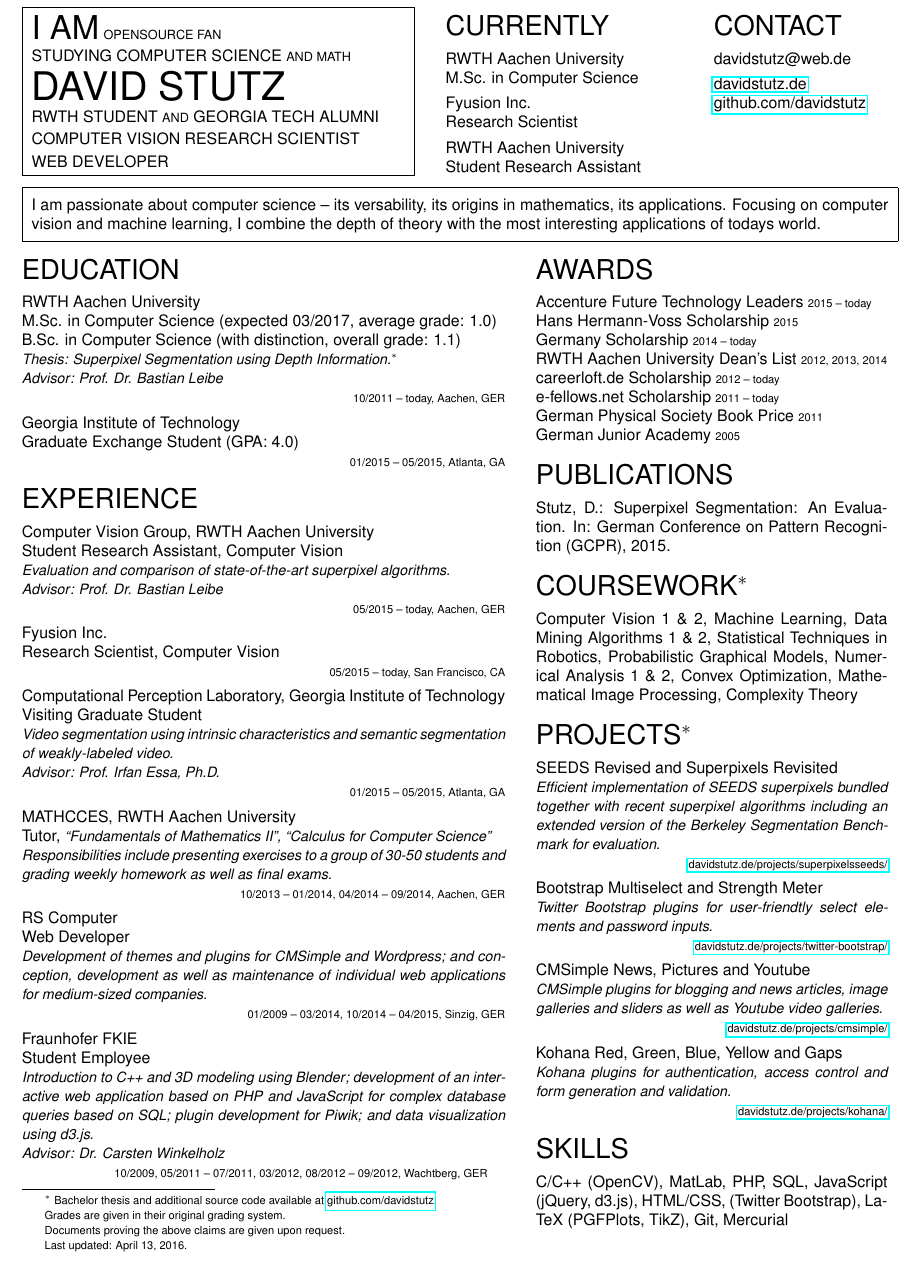
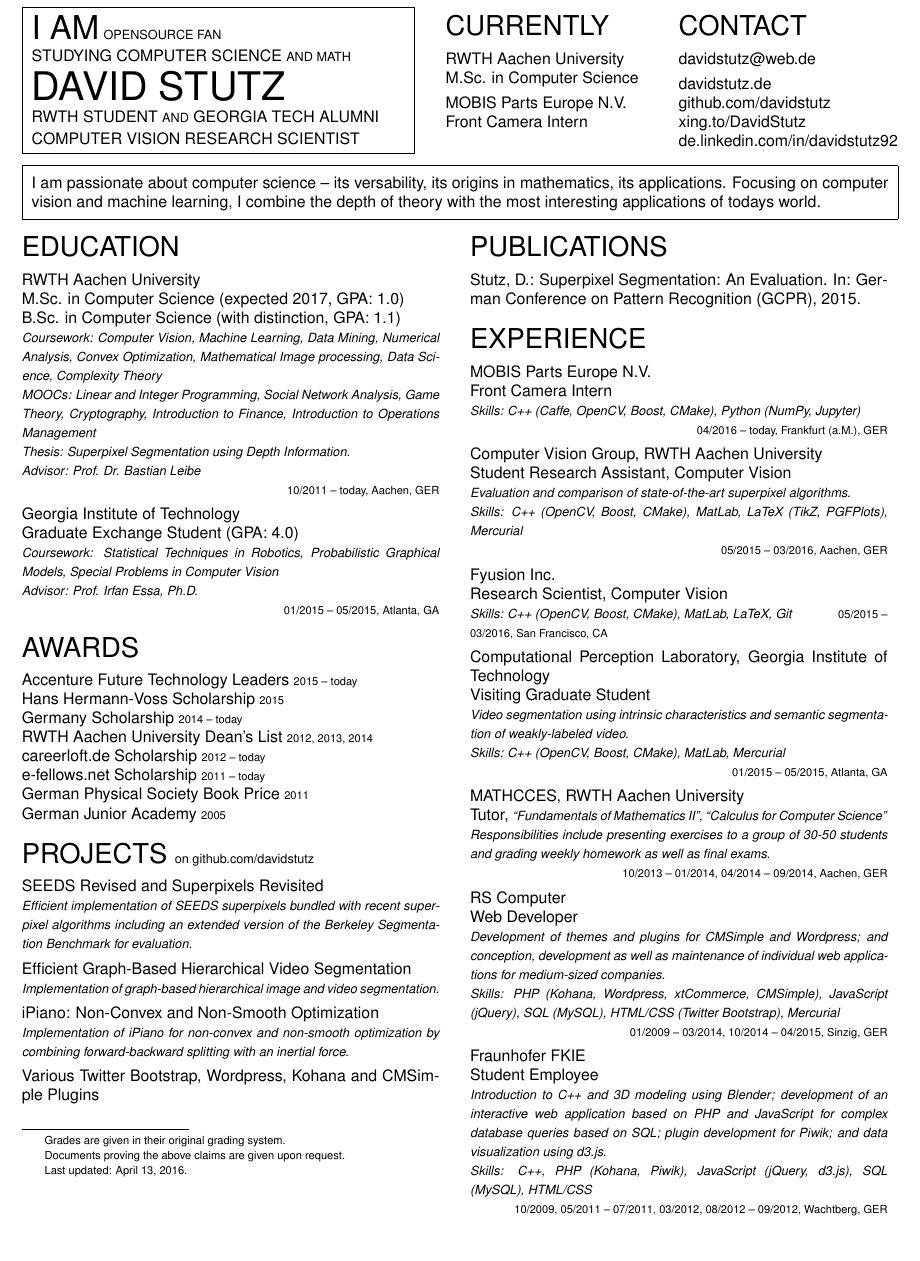
Before and after one commit to latexstudio/curriculum-vitae-1, a LaTeX CV (two-column/CV-sume.tex): part of the page, cut so that both start at the same text, the shorter picture padded with empty space. Compiled offline with pdfLaTeX.

Commit message:
Regular update of CV, esp. Projects, skills and MOBIS internship.

```diff
--- a/two-column/CV-sume.tex
+++ b/two-column/CV-sume.tex
@@ -2,7 +2,7 @@
 
 \renewcommand{\familydefault}{\sfdefault}
 \usepackage{helvet}
-\usepackage{hyperref}
+\usepackage[hidelinks]{hyperref}
 \usepackage{xparse}
 
 \usepackage[utf8]{inputenc}
@@ -25,31 +25,30 @@
 			{STUDYING COMPUTER SCIENCE} {\footnotesize AND MATH}\\[5px]
 			{\Huge DAVID STUTZ}\\[2px]
 			{RWTH STUDENT} {\footnotesize AND} {GEORGIA TECH ALUMNI}\\[2px]
-			{COMPUTER VISION} {RESEARCH SCIENTIST}\\[2px]
-			{WEB DEVELOPER}
+			{COMPUTER VISION} {RESEARCH SCIENTIST}%\\[2px]
+			%{WEB DEVELOPER}
 			\vspace{2px}
 		\end{minipage}
 	}
 	\hspace{0.025\textwidth}
-	\begin{minipage}[t]{0.3\textwidth}
+	\begin{minipage}[t]{0.26\textwidth}
 		\vspace{2px}
 		{\LARGE CURRENTLY}\\[6px]
 		RWTH Aachen University\\
 		M.Sc. in Computer Science
 		\vskip 4px
-		Fyusion Inc.\\
-		Research Scientist
-		\vskip 4px
-		RWTH Aachen University\\
-		Student Research Assistant
+		MOBIS Parts Europe N.V.\\
+		Front Camera Intern
 	\end{minipage}
-	\begin{minipage}[t]{0.175\textwidth}
+	\begin{minipage}[t]{0.215\textwidth}
 		\vspace{2px}
 		{\LARGE CONTACT}\\[6px]
 		davidstutz@web.de
 		\vskip 4px
 		\href{http://davidstutz.de}{davidstutz.de}\\
-		\href{https://github.com/davidstutz}{github.com/davidstutz}
+		\href{https://github.com/davidstutz}{github.com/davidstutz}\\
+		\href{https://www.xing.com/profile/David_Stutz5}{xing.to/DavidStutz}\\
+		\href{https://www.linkedin.com/in/davidstutz92}{de.linkedin.com/in/davidstutz92}
 	\end{minipage}
 	\vskip 6px
 	\noindent\fbox{
@@ -60,61 +59,25 @@
 		\end{minipage}
 	}
 	\vskip 10px
-	\noindent\begin{minipage}[t]{0.55\textwidth}
+	\noindent\begin{minipage}[t]{0.475\textwidth}
 		\noindent{\LARGE EDUCATION}\\[6px]
 		RWTH Aachen University\\
-		M.Sc. in Computer Science (expected 03/2017, average grade: 1.0)\\
-		B.Sc. in Computer Science (with distinction, overall grade: 1.1)\\
-		%{\small \textit{Minor: Mathematics}}\\
-		{\small \textit{Thesis: Superpixel Segmentation using Depth Information.${}^\ast$}}\\
-		{\small \textit{Advisor: Prof. Dr. Bastian Leibe}}\\
+		M.Sc. in Computer Science (expected 2017, GPA: 1.0)\\
+		B.Sc. in Computer Science (with distinction, GPA: 1.1)\\
+		%{\footnotesize \textit{Minor: Mathematics}}\\
+		{\footnotesize \textit{Coursework: Computer Vision, Machine Learning, Data Mining, Numerical Analysis, Convex Optimization, Mathematical Image processing, Data Science, Complexity Theory}}\\
+		{\footnotesize \textit{MOOCs: Linear and Integer Programming, Social Network Analysis, Game Theory, Cryptography, Introduction to Finance, Introduction to Operations Management}}\\
+		{\footnotesize \textit{Thesis: Superpixel Segmentation using Depth Information.}}\\
+		{\footnotesize \textit{Advisor: Prof. Dr. Bastian Leibe}}\\
 		\hphantom{a}\hfill{\scriptsize 10/2011 -- today, Aachen, GER}
 		\vskip 4px
 		\noindent Georgia Institute of Technology\\
 		Graduate Exchange Student (GPA: 4.0)\\
+		{\footnotesize \textit{Coursework: Statistical Techniques in Robotics, Probabilistic Graphical Models, Special Problems in Computer Vision}}\\
+		{\footnotesize \textit{Advisor: Prof. Irfan Essa, Ph.D.}}\\
 		\hphantom{a}\hfill{\scriptsize 01/2015 -- 05/2015, Atlanta, GA}
 		\vskip 12px
 
-		\noindent{\LARGE EXPERIENCE}\\[6px]
-		Computer Vision Group, RWTH Aachen University\\
-		Student Research Assistant, Computer Vision\\
-		{\small\textit{Evaluation and comparison of state-of-the-art superpixel algorithms.}}\\
-		{\small\textit{Advisor: Prof. Dr. Bastian Leibe}}\\
-		\hphantom{a}\hfill{\scriptsize 05/2015 -- today, Aachen, GER}
-		\vskip 4px
-		Fyusion Inc.\\
-		Research Scientist, Computer Vision\\
-		\hphantom{a}\hfill{\scriptsize 05/2015 -- today, San Francisco, CA}
-		\vskip 4px
-		Computational Perception Laboratory, Georgia Institute of Technology\\
-		Visiting Graduate Student\\
-		{\small \textit{Video segmentation using intrinsic characteristics and semantic segmentation of weakly-labeled video.}}\\
-		{\small \textit{Advisor: Prof. Irfan Essa, Ph.D.}}\\
-		\hphantom{a}\hfill{\scriptsize 01/2015 -- 05/2015, Atlanta, GA}
-		\vskip 4px
-		MATHCCES, RWTH Aachen University\\
-		Tutor, {\small\textit{``Fundamentals of Mathematics II'', ``Calculus for Computer Science''}}\\
-		{\small\textit{Responsibilities include presenting exercises to a group of 30-50 students and grading weekly homework as well as final exams.}}\\
-		\hphantom{a}\hfill{\scriptsize 10/2013 -- 01/2014, 04/2014 -- 09/2014, Aachen, GER}
-		\vskip 4px
-		RS Computer\\
-		Web Developer\\
-		{\small\textit{Development of themes and plugins for CMSimple and Wordpress; and conception, development as well as maintenance of individual web applications for medium-sized companies.}}\\
-		\hphantom{a}\hfill{\scriptsize 01/2009 -- 03/2014, 10/2014 -- 04/2015, Sinzig, GER}
-		\vskip 4px
-		%Fraunhofer Institute for Communication, Information Processing and Ergonomics\\
-		Fraunhofer FKIE\\
-		Student Employee\\
-		{\small\textit{Introduction to C++ and 3D modeling using Blender; development of an interactive web application based on PHP and JavaScript for complex database queries based on SQL; plugin development for Piwik; and data visualization using d3.js.}}\\
-		{\small\textit{Advisor: Dr. Carsten Winkelholz}}\\
-		\hphantom{a}\hfill{\scriptsize 10/2009, 05/2011 -- 07/2011, 03/2012, 08/2012 -- 09/2012, Wachtberg, GER}
-		\footnotetext{{\scriptsize ${}^\ast$ \label{footnote}Bachelor thesis and additional source code available at \href{https://github.com/davidstutz}{github.com/davidstutz}.}}
-		\footnotetext{{\scriptsize Grades are given in their original grading system.}}
-		\footnotetext{{\scriptsize Documents proving the above claims are given upon request.}}
-		\footnotetext{{\scriptsize Last updated: \today.}}
-	\end{minipage}
-	\hspace{0.025\textwidth}
-	\begin{minipage}[t]{0.4\textwidth}
 		{\LARGE AWARDS}\\[6px]
 		Accenture Future Technology Leaders {\scriptsize 2015 -- today}\\
 		Hans Hermann-Voss Scholarship {\scriptsize 2015}\\
@@ -125,41 +88,81 @@
 		e-fellows.net Scholarship {\scriptsize 2011 -- today}\\
 		German Physical Society Book Price {\scriptsize 2011}\\
 		German Junior Academy {\scriptsize  2005}
-
 		\vskip 12px
 
+		\noindent{\LARGE PROJECTS {\footnotesize on \href{https://github.com/davidstutz}{github.com/davidstutz}}}\\[6px]
+		SEEDS Revised and Superpixels Revisited\\
+		{\footnotesize\textit{Efficient implementation of SEEDS superpixels bundled with recent superpixel algorithms including an extended version of the Berkeley Segmentation Benchmark for evaluation.}}
+		\vskip 4px
+		Efficient Graph-Based Hierarchical Video Segmentation\\
+		{\footnotesize\textit{Implementation of graph-based hierarchical image and video segmentation.}}
+		\vskip 4px
+		iPiano: Non-Convex and Non-Smooth Optimization\\
+		{\footnotesize\textit{Implementation of iPiano for non-convex and non-smooth optimization by combining forward-backward splitting with an inertial force.}}
+		\vskip 4px
+		%More projects at \href{https://github.com/davidstutz}{github.com/davidstutz}.
+		Various Twitter Bootstrap, Wordpress, Kohana and CMSimple Plugins\\
+
+		\footnotetext{{\scriptsize Grades are given in their original grading system.}}
+		\footnotetext{{\scriptsize Documents proving the above claims are given upon request.}}
+		\footnotetext{{\scriptsize Last updated: \today.}}
+	\end{minipage}
+	\hspace{0.025\textwidth}
+	\begin{minipage}[t]{0.475\textwidth}
 		\noindent{\LARGE PUBLICATIONS}\\[6px]
 		Stutz, D.: Superpixel Segmentation: An Evaluation. In: German Conference on Pattern Recognition (GCPR), 2015.
-
 		\vskip 12px
 
-		\noindent{\LARGE COURSEWORK${}^\ast$}\\[6px]
-		Computer Vision 1 \& 2, Machine Learning, Data Mining Algorithms 1 \& 2, Statistical Techniques in Robotics, Probabilistic Graphical Models, Numerical Analysis 1 \& 2, Convex Optimization, Mathematical Image Processing, Complexity Theory
-		\vskip 12px
+		\noindent{\LARGE EXPERIENCE}\\[6px]
+		MOBIS Parts Europe N.V.\\
+		Front Camera Intern\\
+		{\footnotesize\textit{Skills: C++ (Caffe, OpenCV, Boost, CMake), Python (NumPy, Jupyter)}}\\
+		\hphantom{a}\hfill{\scriptsize 04/2016 -- today, Frankfurt (a.M.), GER}
+		\vskip 4px
 
-		%\noindent{\LARGE MOOCS}\\[6px]
-		%Linear and Integer Programming, Social Network Analysis, Game Theory, Cryptography, Introduction to Finance, Introduction to Operations Management
+		Computer Vision Group, RWTH Aachen University\\
+		Student Research Assistant, Computer Vision\\
+		{\footnotesize\textit{Evaluation and comparison of state-of-the-art superpixel algorithms.}}\\
+		{\footnotesize\textit{Skills: C++ (OpenCV, Boost, CMake), MatLab, LaTeX (TikZ, PGFPlots), Mercurial}}\\
+		%{\footnotesize\textit{Advisor: Prof. Dr. Bastian Leibe}}\\
+		\hphantom{a}\hfill{\scriptsize 05/2015 -- 03/2016, Aachen, GER}
+		\vskip 4px
+		Fyusion Inc.\\
+		Research Scientist, Computer Vision\\
+		{\footnotesize\textit{Skills: C++ (OpenCV, Boost, CMake), MatLab, LaTeX, Git}}
+		\hphantom{a}\hfill{\scriptsize 05/2015 -- 03/2016, San Francisco, CA}
+		\vskip 4px
+		Computational Perception Laboratory, Georgia Institute of Technology\\
+		Visiting Graduate Student\\
+		{\footnotesize \textit{Video segmentation using intrinsic characteristics and semantic segmentation of weakly-labeled video.}}\\
+		{\footnotesize\textit{Skills: C++ (OpenCV, Boost, CMake), MatLab, Mercurial}}\\
+		%{\footnotesize \textit{Advisor: Prof. Irfan Essa, Ph.D.}}\\
+		\hphantom{a}\hfill{\scriptsize 01/2015 -- 05/2015, Atlanta, GA}
+		\vskip 4px
+		MATHCCES, RWTH Aachen University\\
+		Tutor, {\footnotesize\textit{``Fundamentals of Mathematics II'', ``Calculus for Computer Science''}}\\
+		{\footnotesize\textit{Responsibilities include presenting exercises to a group of 30-50 students and grading weekly homework as well as final exams.}}\\
+		\hphantom{a}\hfill{\scriptsize 10/2013 -- 01/2014, 04/2014 -- 09/2014, Aachen, GER}
+		\vskip 4px
+		RS Computer\\
+		Web Developer\\
+		{\footnotesize\textit{Development of themes and plugins for CMSimple and Wordpress; and conception, development as well as maintenance of individual web applications for medium-sized companies.}}\\
+		{\footnotesize\textit{Skills: PHP (Kohana, Wordpress, xtCommerce, CMSimple), JavaScript (jQuery), SQL (MySQL), HTML/CSS (Twitter Bootstrap), Mercurial}}\\
+		\hphantom{a}\hfill{\scriptsize 01/2009 -- 03/2014, 10/2014 -- 04/2015, Sinzig, GER}
+		\vskip 4px
+		%Fraunhofer Institute for Communication, Information Processing and Ergonomics\\
+		Fraunhofer FKIE\\
+		Student Employee\\
+		{\footnotesize\textit{Introduction to C++ and 3D modeling using Blender; development of an interactive web application based on PHP and JavaScript for complex database queries based on SQL; plugin development for Piwik; and data visualization using d3.js.}}\\
+		{\footnotesize\textit{Skills: C++, PHP (Kohana, Piwik), JavaScript (jQuery, d3.js), SQL (MySQL), HTML/CSS}}\\
+		%{\footnotesize\textit{Advisor: Dr. Carsten Winkelholz}}\\
+		\hphantom{a}\hfill{\scriptsize 10/2009, 05/2011 -- 07/2011, 03/2012, 08/2012 -- 09/2012, Wachtberg, GER}
+
+		%\noindent{\LARGE COURSEWORK}\\[6px]
+		%Computer Vision 1 \& 2, Machine Learning, Data Mining Algorithms 1 \& 2, Statistical Techniques in Robotics, Probabilistic Graphical Models, Numerical Analysis 1 \& 2, Convex Optimization, Mathematical Image Processing 1 \& 2, Foundations of Data Science, Complexity Theory
 		%\vskip 12px
 
-		\noindent{\LARGE PROJECTS${}^\ast$}\\[6px]
-		SEEDS Revised and Superpixels Revisited\\
-		{\small\textit{Efficient implementation of SEEDS superpixels bundled together with recent superpixel algorithms including an extended version of the Berkeley Segmentation Benchmark for evaluation.}}\\
-		\hphantom{a}\hfill{\scriptsize \href{http://davidstutz.de/projects/superpixelsseeds/}{davidstutz.de/projects/superpixelsseeds/}}
-		\vskip 4px
-		Bootstrap Multiselect and Strength Meter\\
-		{\small\textit{Twitter Bootstrap plugins for user-friendtly select elements and password inputs.}}\\
-		\hphantom{a}\hfill{\scriptsize \href{http://davidstutz.de/projects/twitter-bootstrap/}{davidstutz.de/projects/twitter-bootstrap/}}
-		\vskip 4px
-		CMSimple News, Pictures and Youtube\\
-		{\small\textit{CMSimple plugins for blogging and news articles, image galleries and sliders as well as Youtube video galleries.}}\\
-		\hphantom{a}\hfill{\scriptsize \href{http://davidstutz.de/projects/cmsimple/}{davidstutz.de/projects/cmsimple/}}
-		\vskip 4px
-		Kohana Red, Green, Blue, Yellow and Gaps\\
-		{\small\textit{Kohana plugins for authentication, access control and form generation and validation.}}\\
-		\hphantom{a}\hfill{\scriptsize \href{http://davidstutz.de/projects/kohana/}{davidstutz.de/projects/kohana/}}
-		\vskip 12px
-
-		\noindent{\LARGE SKILLS}\\[6px]
-		C/C++ (OpenCV), MatLab, PHP, SQL, JavaScript (jQuery, d3.js), HTML/CSS, (Twitter Bootstrap), LaTeX (PGFPlots, TikZ), Git, Mercurial
+		%\noindent{\LARGE SKILLS}\\[6px]
+		%C/C++ (OpenCV), MatLab, PHP, JavaScript (jQuery, d3.js), HTML/CSS (Twitter Bootstrap), SQL, LaTeX (PGFPlots, TikZ), Git, Mercurial
 	\end{minipage}
 \end{document}
```
Also changed, not shown: two-column/CV-sume.pdf.
